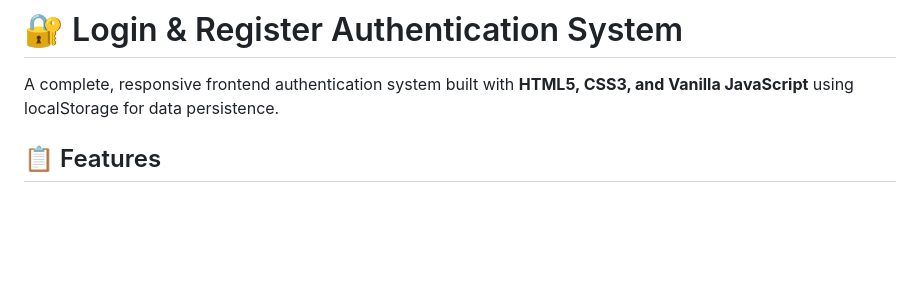
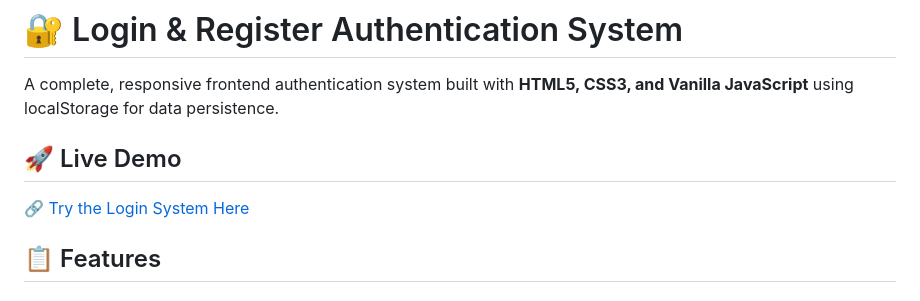
Before and after one commit to Saif-Hossam/Login-Authentication-System, a Markdown page: README.md, the part around the change. Drawn GitHub-style; blank space fills up the shorter version.

Commit message:
Add live demo section to README
Added a live demo link to the README.

```diff
--- a/README.md
+++ b/README.md
@@ -1,6 +1,10 @@
 # 🔐 Login & Register Authentication System
 
 A complete, responsive frontend authentication system built with **HTML5, CSS3, and Vanilla JavaScript** using localStorage for data persistence.
+
+## 🚀 Live Demo
+🔗 [Try the Login System Here]((https://saif-hossam.github.io/Login-Authentication-System/))
+
 
 ## 📋 Features
 
```
